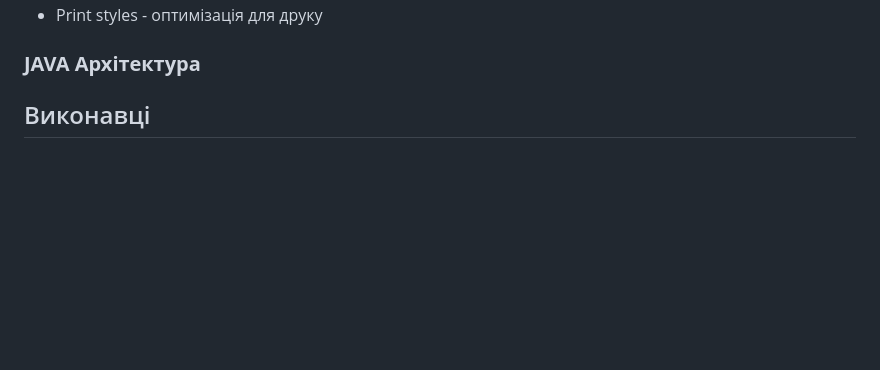
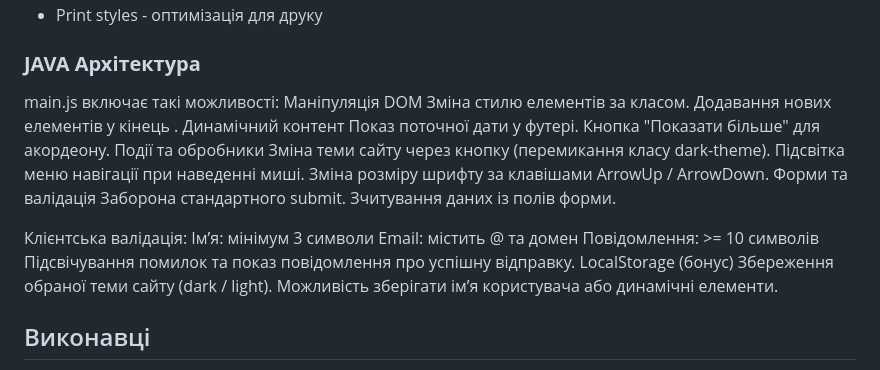
Before and after one commit to medDecode/medDecode, a Markdown page: README.md, the part around the change. Drawn GitHub-style; blank space fills up the shorter version.

```diff
--- a/README.md
+++ b/README.md
@@ -65,6 +65,29 @@ medDecode/
 - Print styles - оптимізація для друку
 
 ### **JAVA Архітектура**
+main.js включає такі можливості:
+Маніпуляція DOM
+Зміна стилю елементів за класом.
+Додавання нових елементів у кінець <main>.
+Динамічний контент
+Показ поточної дати у футері.
+Кнопка "Показати більше" для акордеону.
+Події та обробники
+Зміна теми сайту через кнопку (перемикання класу dark-theme).
+Підсвітка меню навігації при наведенні миші.
+Зміна розміру шрифту за клавішами ArrowUp / ArrowDown.
+Форми та валідація
+Заборона стандартного submit.
+Зчитування даних із полів форми.
+
+Клієнтська валідація:
+Ім’я: мінімум 3 символи
+Email: містить @ та домен
+Повідомлення: >= 10 символів
+Підсвічування помилок та показ повідомлення про успішну відправку.
+LocalStorage (бонус)
+Збереження обраної теми сайту (dark / light).
+Можливість зберігати ім’я користувача або динамічні елементи.
 
 ## Виконавці
 - **Перевозник Вікторія** - розробниця структури сайту, дизайну та основного функціоналу, верстка, тестування
```
